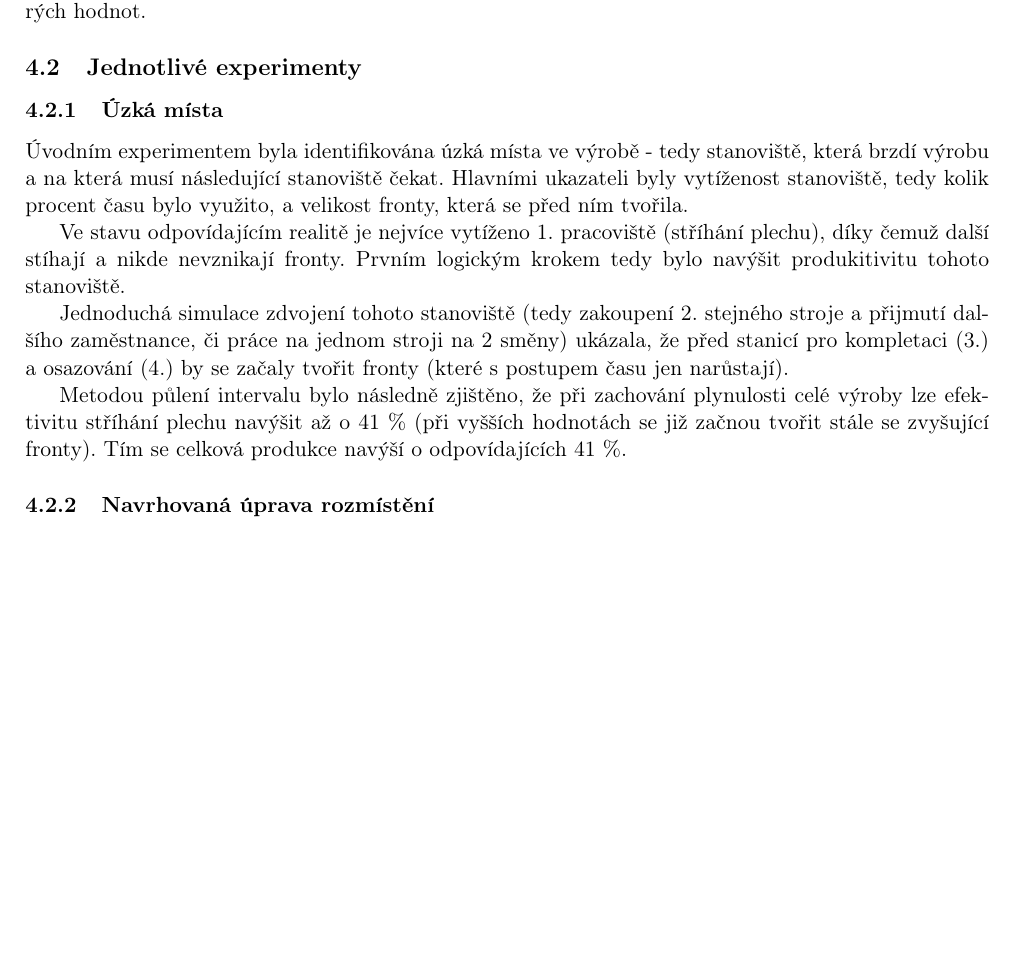
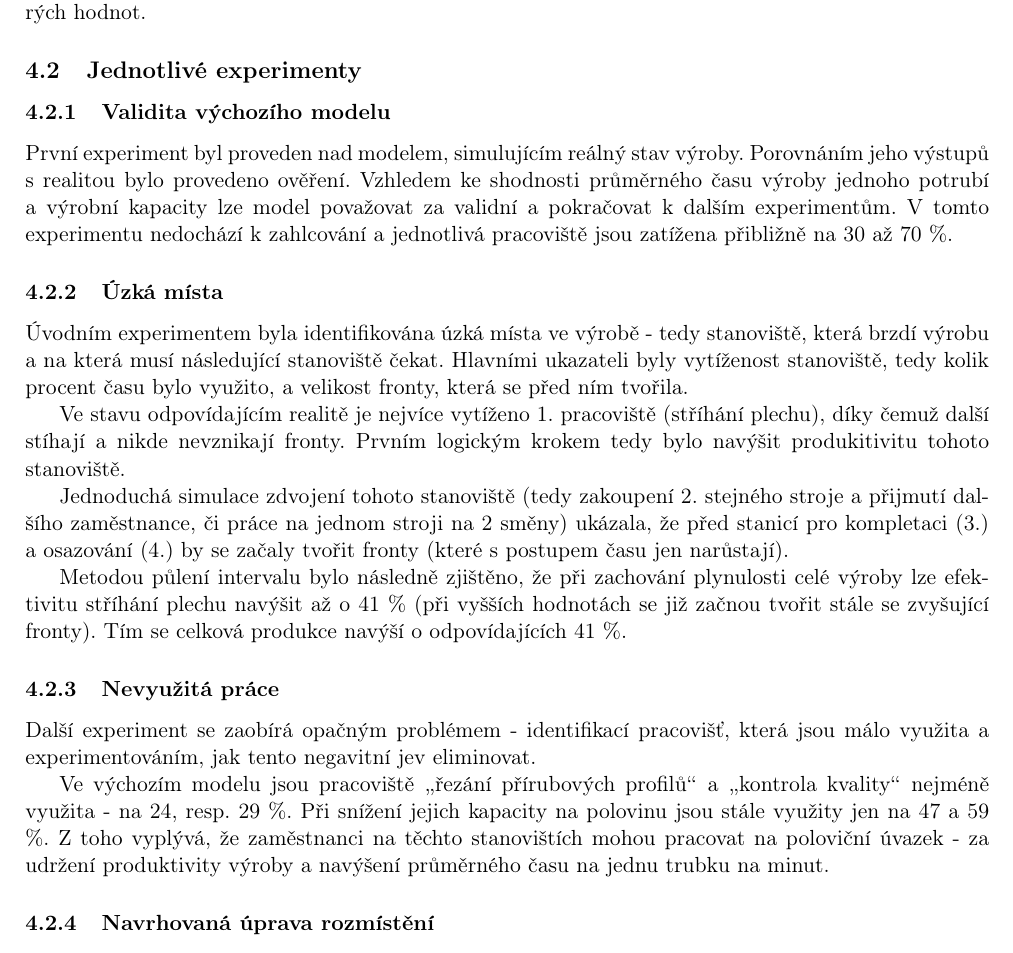
Before and after one commit to ss11mik/IMS, a LaTeX document (doc/ims.tex): part of page 4 of 5, cut so that both start at the same text, the shorter picture padded with empty space. Compiled offline with pdfLaTeX.

Commit message:
New experiment

```diff
--- a/doc/ims.tex
+++ b/doc/ims.tex
@@ -97,7 +97,10 @@ V průběhu experimentu byly použity metody půlení intervalu a záměrného n
 
 \subsection{Jednotlivé experimenty}
 
-%\subsubsection{Úzká místa}
+\subsubsection{Validita výchozího modelu}
+První experiment byl proveden nad modelem, simulujícím reálný stav výroby. Porovnáním jeho výstupů s realitou bylo provedeno ověření. Vzhledem ke shodnosti průměrného času výroby jednoho potrubí a výrobní kapacity lze model považovat za validní a pokračovat k dalším experimentům. V tomto experimentu nedochází k zahlcování a jednotlivá pracoviště jsou zatížena přibližně na 30 až 70 \%.
+
+
 
 \subsubsection{Úzká místa}
 Úvodním experimentem byla identifikována úzká místa ve výrobě - tedy stanoviště, která brzdí výrobu a na která musí následující stanoviště čekat. Hlavními ukazateli byly vytíženost stanoviště, tedy kolik procent času bylo využito, a velikost fronty, která se před ním tvořila.
@@ -107,6 +110,11 @@ Ve stavu odpovídajícím realitě je nejvíce vytíženo 1. pracoviště (stř
 Jednoduchá simulace zdvojení tohoto stanoviště (tedy zakoupení 2. stejného stroje a přijmutí dalšího zaměstnance, či práce na jednom stroji na 2 směny) ukázala, že před stanicí pro kompletaci (3.) a osazování (4.) by se začaly tvořit fronty (které s postupem času jen narůstají).
 
 Metodou půlení intervalu bylo následně zjištěno, že při zachování plynulosti celé výroby lze efektivitu stříhání plechu navýšit až o 41 \% (při vyšších hodnotách se již začnou tvořit stále se zvyšující fronty). Tím se celková produkce navýší o odpovídajících 41 \%.
+
+\subsubsection{Nevyužitá práce}
+Další experiment se zaobírá opačným problémem - identifikací pracovišť, která jsou málo využita a experimentováním, jak tento negavitní jev eliminovat.
+
+Ve výchozím modelu jsou pracoviště \uv{řezání přírubových profilů} a \uv{kontrola kvality} nejméně využita - na 24, resp. 29 \%. Při snížení jejich   kapacity na polovinu jsou stále využity jen na 47 a 59 \%. Z toho vyplývá, že zaměstnanci na těchto stanovištích mohou pracovat na poloviční úvazek - za udržení produktivity výroby a navýšení průměrného času na jednu trubku na minut.
 
 
 \subsubsection{Navrhovaná úprava rozmístění}
```
Also changed, not shown: 1 other file.
